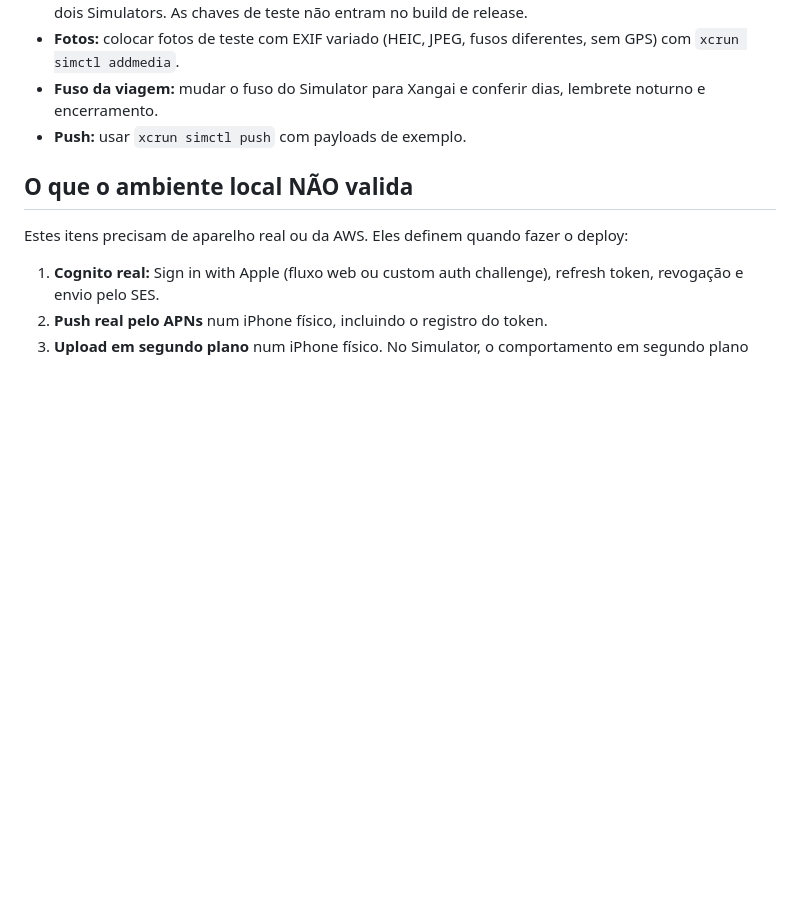
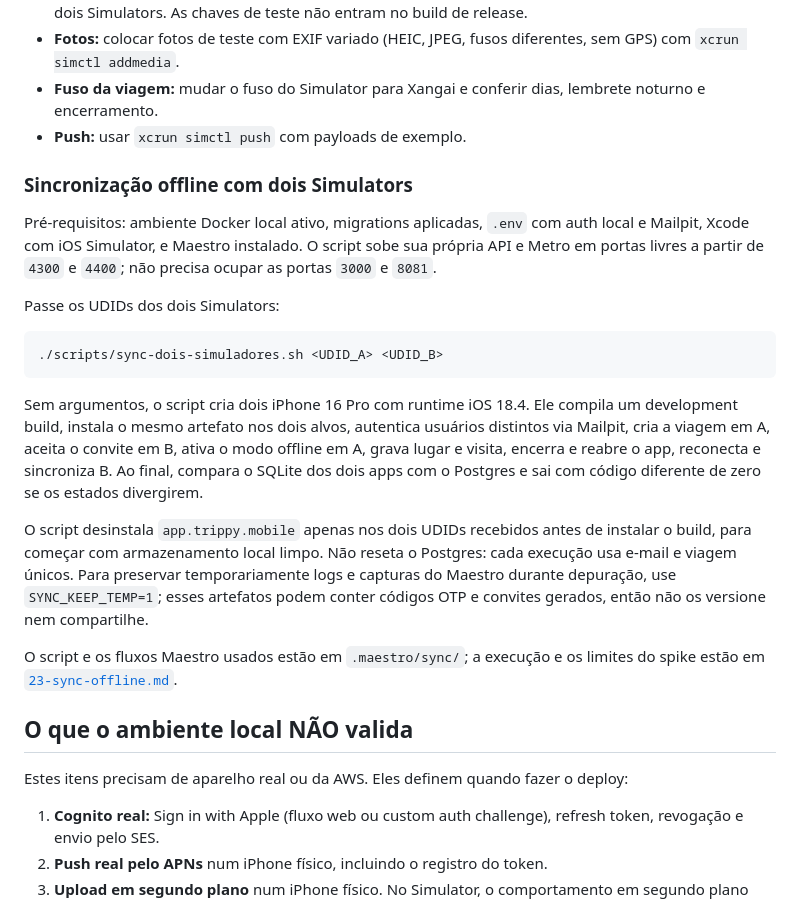
Before and after one commit to GuilhermeFaglioni/trippy, a Markdown page: docs/desenvolvimento-local.md, the part around the change. Drawn GitHub-style; blank space fills up the shorter version.

Commit message:
docs(sync): registra resultado do spike offline

````diff
--- a/docs/desenvolvimento-local.md
+++ b/docs/desenvolvimento-local.md
@@ -124,6 +124,22 @@ Monorepo com **pnpm workspaces**.
 - **Fuso da viagem:** mudar o fuso do Simulator para Xangai e conferir dias, lembrete noturno e encerramento.
 - **Push:** usar `xcrun simctl push` com payloads de exemplo.
 
+### Sincronização offline com dois Simulators
+
+Pré-requisitos: ambiente Docker local ativo, migrations aplicadas, `.env` com auth local e Mailpit, Xcode com iOS Simulator, e Maestro instalado. O script sobe sua própria API e Metro em portas livres a partir de `4300` e `4400`; não precisa ocupar as portas `3000` e `8081`.
+
+Passe os UDIDs dos dois Simulators:
+
+```sh
+./scripts/sync-dois-simuladores.sh <UDID_A> <UDID_B>
+```
+
+Sem argumentos, o script cria dois iPhone 16 Pro com runtime iOS 18.4. Ele compila um development build, instala o mesmo artefato nos dois alvos, autentica usuários distintos via Mailpit, cria a viagem em A, aceita o convite em B, ativa o modo offline em A, grava lugar e visita, encerra e reabre o app, reconecta e sincroniza B. Ao final, compara o SQLite dos dois apps com o Postgres e sai com código diferente de zero se os estados divergirem.
+
+O script desinstala `app.trippy.mobile` apenas nos dois UDIDs recebidos antes de instalar o build, para começar com armazenamento local limpo. Não reseta o Postgres: cada execução usa e-mail e viagem únicos. Para preservar temporariamente logs e capturas do Maestro durante depuração, use `SYNC_KEEP_TEMP=1`; esses artefatos podem conter códigos OTP e convites gerados, então não os versione nem compartilhe.
+
+O script e os fluxos Maestro usados estão em `.maestro/sync/`; a execução e os limites do spike estão em [`23-sync-offline.md`](spikes/23-sync-offline.md).
+
 ## O que o ambiente local NÃO valida
 
 Estes itens precisam de aparelho real ou da AWS. Eles definem quando fazer o deploy:
````
Also changed, not shown: docs/spikes/23-sync-offline.md (added, +52 -0 lines).
